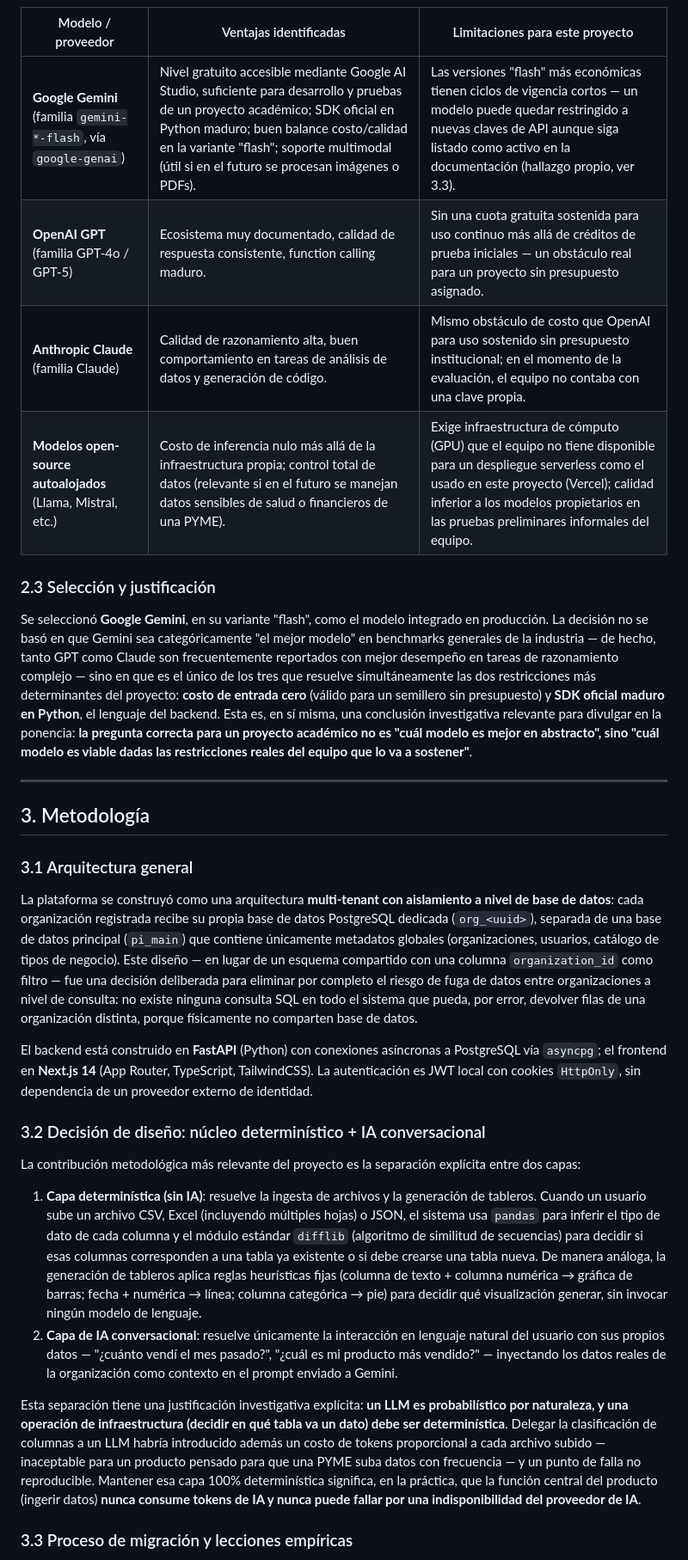
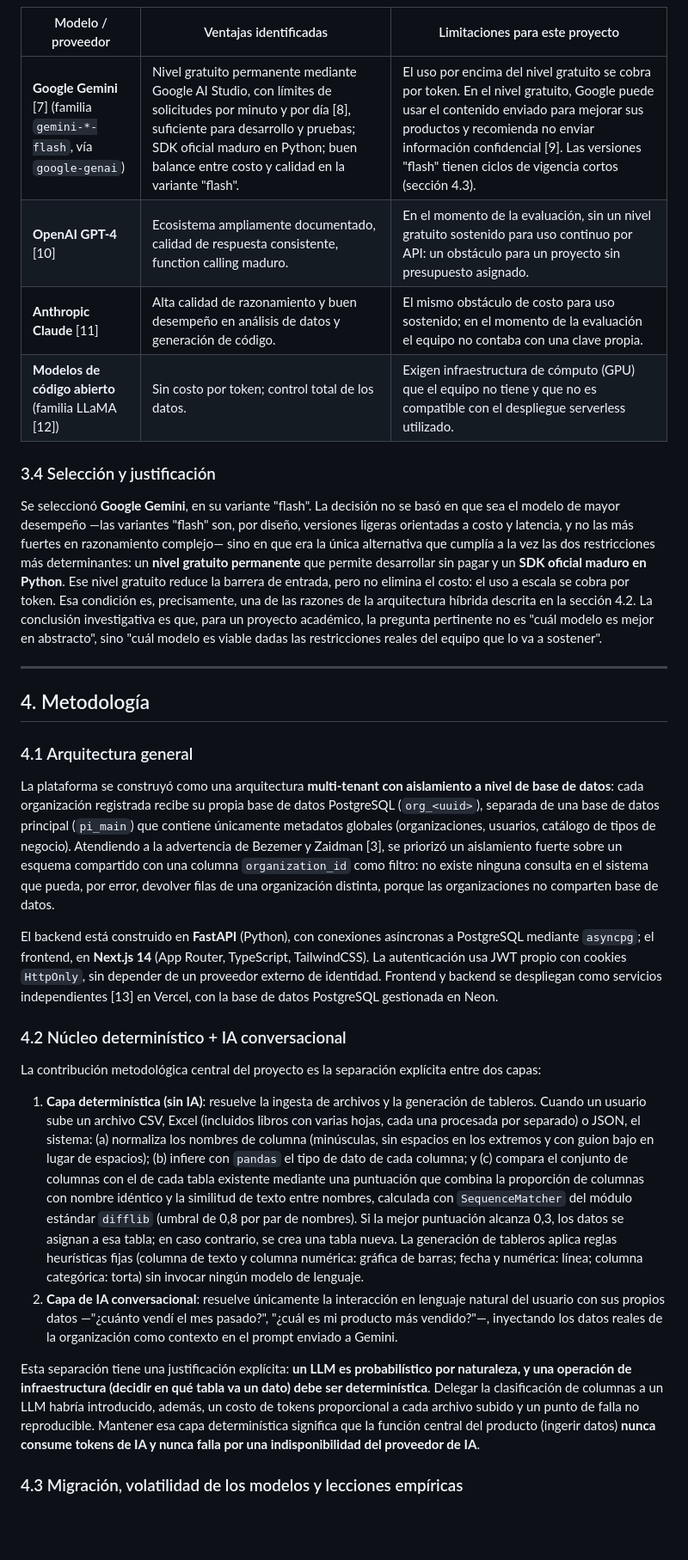
Before and after one commit to NiceIam/ucompensar-dashboard-gestion, a Markdown page: docs/ARTICULO_PONENCIA.md, the part around one of its changes. Shown at 86% size. Drawn GitHub-style; blank space fills up the shorter version.

```diff
--- a/docs/ARTICULO_PONENCIA.md
+++ b/docs/ARTICULO_PONENCIA.md
@@ -43,33 +64,33 @@ Para un proyecto de semillero de investigación universitario, la elección de u
 
 | Modelo / proveedor | Ventajas identificadas | Limitaciones para este proyecto |
 |---|---|---|
-| **Google Gemini** (familia `gemini-*-flash`, vía `google-genai`) | Nivel gratuito accesible mediante Google AI Studio, suficiente para desarrollo y pruebas de un proyecto académico; SDK oficial en Python maduro; buen balance costo/calidad en la variante "flash"; soporte multimodal (útil si en el futuro se procesan imágenes o PDFs). | Las versiones "flash" más económicas tienen ciclos de vigencia cortos — un modelo puede quedar restringido a nuevas claves de API aunque siga listado como activo en la documentación (hallazgo propio, ver 3.3). |
-| **OpenAI GPT** (familia GPT-4o / GPT-5) | Ecosistema muy documentado, calidad de respuesta consistente, function calling maduro. | Sin una cuota gratuita sostenida para uso continuo más allá de créditos de prueba iniciales — un obstáculo real para un proyecto sin presupuesto asignado. |
-| **Anthropic Claude** (familia Claude) | Calidad de razonamiento alta, buen comportamiento en tareas de análisis de datos y generación de código. | Mismo obstáculo de costo que OpenAI para uso sostenido sin presupuesto institucional; en el momento de la evaluación, el equipo no contaba con una clave propia. |
-| **Modelos open-source autoalojados** (Llama, Mistral, etc.) | Costo de inferencia nulo más allá de la infraestructura propia; control total de datos (relevante si en el futuro se manejan datos sensibles de salud o financieros de una PYME). | Exige infraestructura de cómputo (GPU) que el equipo no tiene disponible para un despliegue serverless como el usado en este proyecto (Vercel); calidad inferior a los modelos propietarios en las pruebas preliminares informales del equipo. |
+| **Google Gemini** [7] (familia `gemini-*-flash`, vía `google-genai`) | Nivel gratuito permanente mediante Google AI Studio, con límites de solicitudes por minuto y por día [8], suficiente para desarrollo y pruebas; SDK oficial maduro en Python; buen balance entre costo y calidad en la variante "flash". | El uso por encima del nivel gratuito se cobra por token. En el nivel gratuito, Google puede usar el contenido enviado para mejorar sus productos y recomienda no enviar información confidencial [9]. Las versiones "flash" tienen ciclos de vigencia cortos (sección 4.3). |
+| **OpenAI GPT-4** [10] | Ecosistema ampliamente documentado, calidad de respuesta consistente, function calling maduro. | En el momento de la evaluación, sin un nivel gratuito sostenido para uso continuo por API: un obstáculo para un proyecto sin presupuesto asignado. |
+| **Anthropic Claude** [11] | Alta calidad de razonamiento y buen desempeño en análisis de datos y generación de código. | El mismo obstáculo de costo para uso sostenido; en el momento de la evaluación el equipo no contaba con una clave propia. |
+| **Modelos de código abierto** (familia LLaMA [12]) | Sin costo por token; control total de los datos. | Exigen infraestructura de cómputo (GPU) que el equipo no tiene y que no es compatible con el despliegue serverless utilizado. |
 
-### 2.3 Selección y justificación
+### 3.4 Selección y justificación
 
-Se seleccionó **Google Gemini**, en su variante "flash", como el modelo integrado en producción. La decisión no se basó en que Gemini sea categóricamente "el mejor modelo" en benchmarks generales de la industria — de hecho, tanto GPT como Claude son frecuentemente reportados con mejor desempeño en tareas de razonamiento complejo — sino en que es el único de los tres que resuelve simultáneamente las dos restricciones más determinantes del proyecto: **costo de entrada cero** (válido para un semillero sin presupuesto) y **SDK oficial maduro en Python**, el lenguaje del backend. Esta es, en sí misma, una conclusión investigativa relevante para divulgar en la ponencia: **la pregunta correcta para un proyecto académico no es "cuál modelo es mejor en abstracto", sino "cuál modelo es viable dadas las restricciones reales del equipo que lo va a sostener"**.
+Se seleccionó **Google Gemini**, en su variante "flash". La decisión no se basó en que sea el modelo de mayor desempeño —las variantes "flash" son, por diseño, versiones ligeras orientadas a costo y latencia, y no las más fuertes en razonamiento complejo— sino en que era la única alternativa que cumplía a la vez las dos restricciones más determinantes: un **nivel gratuito permanente** que permite desarrollar sin pagar y un **SDK oficial maduro en Python**. Ese nivel gratuito reduce la barrera de entrada, pero no elimina el costo: el uso a escala se cobra por token. Esa condición es, precisamente, una de las razones de la arquitectura híbrida descrita en la sección 4.2. La conclusión investigativa es que, para un proyecto académico, la pregunta pertinente no es "cuál modelo es mejor en abstracto", sino "cuál modelo es viable dadas las restricciones reales del equipo que lo va a sostener".
 
 ---
 
-## 3. Metodología
+## 4. Metodología
 
-### 3.1 Arquitectura general
+### 4.1 Arquitectura general
 
-La plataforma se construyó como una arquitectura **multi-tenant con aislamiento a nivel de base de datos**: cada organización registrada recibe su propia base de datos PostgreSQL dedicada (`org_<uuid>`), separada de una base de datos principal (`pi_main`) que contiene únicamente metadatos globales (organizaciones, usuarios, catálogo de tipos de negocio). Este diseño — en lugar de un esquema compartido con una columna `organization_id` como filtro — fue una decisión deliberada para eliminar por completo el riesgo de fuga de datos entre organizaciones a nivel de consulta: no existe ninguna consulta SQL en todo el sistema que pueda, por error, devolver filas de una organización distinta, porque físicamente no comparten base de datos.
+La plataforma se construyó como una arquitectura **multi-tenant con aislamiento a nivel de base de datos**: cada organización registrada recibe su propia base de datos PostgreSQL (`org_<uuid>`), separada de una base de datos principal (`pi_main`) que contiene únicamente metadatos globales (organizaciones, usuarios, catálogo de tipos de negocio). Atendiendo a la advertencia de Bezemer y Zaidman [3], se priorizó un aislamiento fuerte sobre un esquema compartido con una columna `organization_id` como filtro: no existe ninguna consulta en el sistema que pueda, por error, devolver filas de una organización distinta, porque las organizaciones no comparten base de datos.
 
-El backend está construido en **FastAPI** (Python) con conexiones asíncronas a PostgreSQL vía `asyncpg`; el frontend en **Next.js 14** (App Router, TypeScript, TailwindCSS). La autenticación es JWT local con cookies `HttpOnly`, sin dependencia de un proveedor externo de identidad.
+El backend está construido en **FastAPI** (Python), con conexiones asíncronas a PostgreSQL mediante `asyncpg`; el frontend, en **Next.js 14** (App Router, TypeScript, TailwindCSS). La autenticación usa JWT propio con cookies `HttpOnly`, sin depender de un proveedor externo de identidad. Frontend y backend se despliegan como servicios independientes [13] en Vercel, con la base de datos PostgreSQL gestionada en Neon.
 
-### 3.2 Decisión de diseño: núcleo determinístico + IA conversacional
+### 4.2 Núcleo determinístico + IA conversacional
 
-La contribución metodológica más relevante del proyecto es la separación explícita entre dos capas:
+La contribución metodológica central del proyecto es la separación explícita entre dos capas:
 
-1. **Capa determinística (sin IA)**: resuelve la ingesta de archivos y la generación de tableros. Cuando un usuario sube un archivo CSV, Excel (incluyendo múltiples hojas) o JSON, el sistema usa `pandas` para inferir el tipo de dato de cada columna y el módulo estándar `difflib` (algoritmo de similitud de secuencias) para decidir si esas columnas corresponden a una tabla ya existente o si debe crearse una tabla nueva. De manera análoga, la generación de tableros aplica reglas heurísticas fijas (columna de texto + columna numérica → gráfica de barras; fecha + numérica → línea; columna categórica → pie) para decidir qué visualización generar, sin invocar ningún modelo de lenguaje.
-2. **Capa de IA conversacional**: resuelve únicamente la interacción en lenguaje natural del usuario con sus propios datos — "¿cuánto vendí el mes pasado?", "¿cuál es mi producto más vendido?" — inyectando los datos reales de la organización como contexto en el prompt enviado a Gemini.
+1. **Capa determinística (sin IA)**: resuelve la ingesta de archivos y la generación de tableros. Cuando un usuario sube un archivo CSV, Excel (incluidos libros con varias hojas, cada una procesada por separado) o JSON, el sistema: (a) normaliza los nombres de columna (minúsculas, sin espacios en los extremos y con guion bajo en lugar de espacios); (b) infiere con `pandas` el tipo de dato de cada columna; y (c) compara el conjunto de columnas con el de cada tabla existente mediante una puntuación que combina la proporción de columnas con nombre idéntico y la similitud de texto entre nombres, calculada con `SequenceMatcher` del módulo estándar `difflib` (umbral de 0,8 por par de nombres). Si la mejor puntuación alcanza 0,3, los datos se asignan a esa tabla; en caso contrario, se crea una tabla nueva. La generación de tableros aplica reglas heurísticas fijas (columna de texto y columna numérica: gráfica de barras; fecha y numérica: línea; columna categórica: torta) sin invocar ningún modelo de lenguaje.
+2. **Capa de IA conversacional**: resuelve únicamente la interacción en lenguaje natural del usuario con sus propios datos —"¿cuánto vendí el mes pasado?", "¿cuál es mi producto más vendido?"—, inyectando los datos reales de la organización como contexto en el prompt enviado a Gemini.
 
-Esta separación tiene una justificación investigativa explícita: **un LLM es probabilístico por naturaleza, y una operación de infraestructura (decidir en qué tabla va un dato) debe ser determinística**. Delegar la clasificación de columnas a un LLM habría introducido además un costo de tokens proporcional a cada archivo subido — inaceptable para un producto pensado para que una PYME suba datos con frecuencia — y un punto de falla no reproducible. Mantener esa capa 100% determinística significa, en la práctica, que la función central del producto (ingerir datos) **nunca consume tokens de IA y nunca puede fallar por una indisponibilidad del proveedor de IA**.
+Esta separación tiene una justificación explícita: **un LLM es probabilístico por naturaleza, y una operación de infraestructura (decidir en qué tabla va un dato) debe ser determinística**. Delegar la clasificación de columnas a un LLM habría introducido, además, un costo de tokens proporcional a cada archivo subido y un punto de falla no reproducible. Mantener esa capa determinística significa que la función central del producto (ingerir datos) **nunca consume tokens de IA y nunca falla por una indisponibilidad del proveedor de IA**.
 
-### 3.3 Proceso de migración y lecciones empíricas
+### 4.3 Migración, volatilidad de los modelos y lecciones empíricas
 
```
Also changed, not shown: other parts of docs/ARTICULO_PONENCIA.md (+80 -44 lines), docs/img/diagrama_chat.png, 1 other file.
